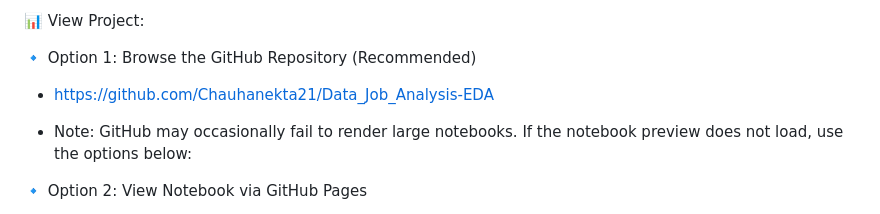
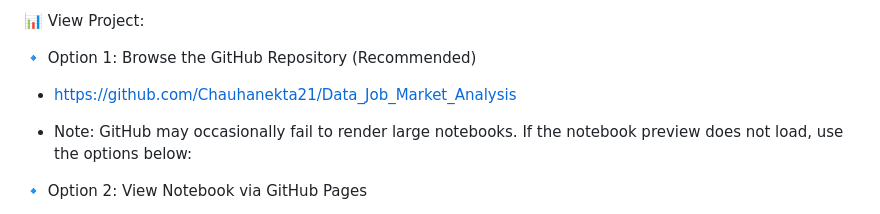
Before and after one commit to Chauhanekta21/Data_Job_Market_Analysis, a Markdown page: README.md, the part around the change. Rendered like a GitHub page.

Commit message:
Update GitHub repository link in README

```diff
--- a/README.md
+++ b/README.md
@@ -18,7 +18,7 @@ The analysis explores how job demand, salaries, work models, company size, emplo
 📊 View Project:
 
 🔹 Option 1: Browse the GitHub Repository (Recommended)
--  https://github.com/Chauhanekta21/Data_Job_Analysis-EDA
+-  https://github.com/Chauhanekta21/Data_Job_Market_Analysis
 
 -  Note: GitHub may occasionally fail to render large notebooks. If the notebook preview does not load, use the options below:
 
```
